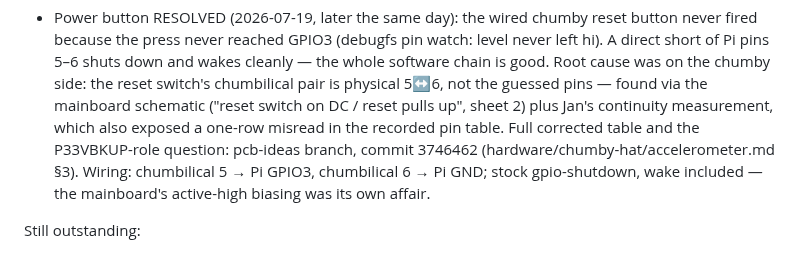
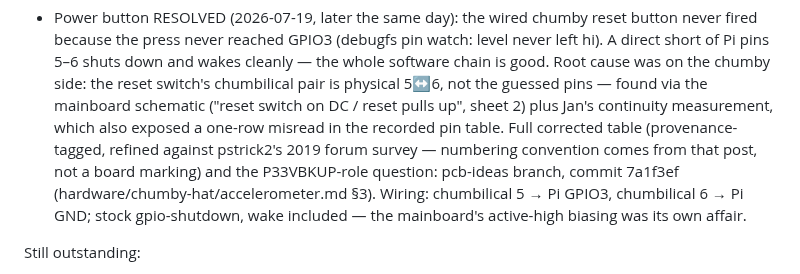
Before and after one commit to yanosz/chumby-pi, a Markdown page: claude/issues.md, the part around the change. Drawn GitHub-style.

Commit message:
Issue 3: point at the refined pcb-ideas pin table (7a1f3ef)
Co-Authored-By: Claude Fable 5 <noreply@anthropic.com>

```diff
--- a/claude/issues.md
+++ b/claude/issues.md
@@ -155,8 +155,10 @@ reset button GPIO3+GND, bend button GPIO5+GND):
   chumbilical pair is physical 5↔6, not the guessed pins — found via
   the mainboard schematic ("reset switch on DC / reset pulls up",
   sheet 2) plus Jan's continuity measurement, which also exposed a
-  one-row misread in the recorded pin table. Full corrected table and
-  the P33VBKUP-role question: pcb-ideas branch, commit 3746462
+  one-row misread in the recorded pin table. Full corrected table
+  (provenance-tagged, refined against pstrick2's 2019 forum survey —
+  numbering convention comes from that post, not a board marking) and
+  the P33VBKUP-role question: pcb-ideas branch, commit 7a1f3ef
   (hardware/chumby-hat/accelerometer.md §3). Wiring: chumbilical 5 →
   Pi GPIO3, chumbilical 6 → Pi GND; stock gpio-shutdown, wake
   included — the mainboard's active-high biasing was its own affair.
```
